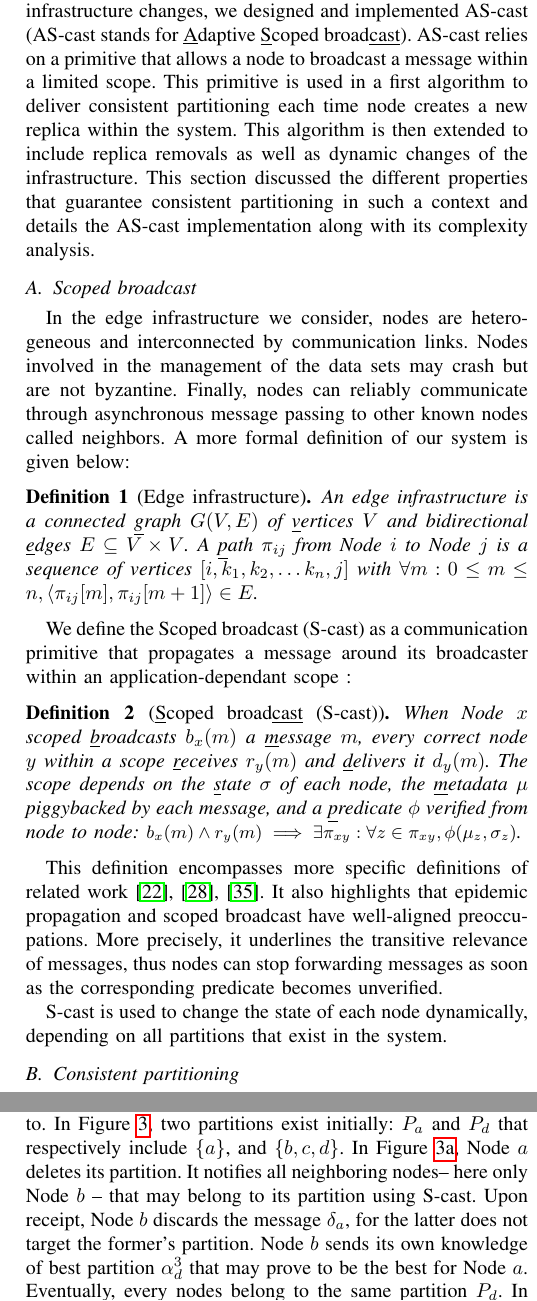
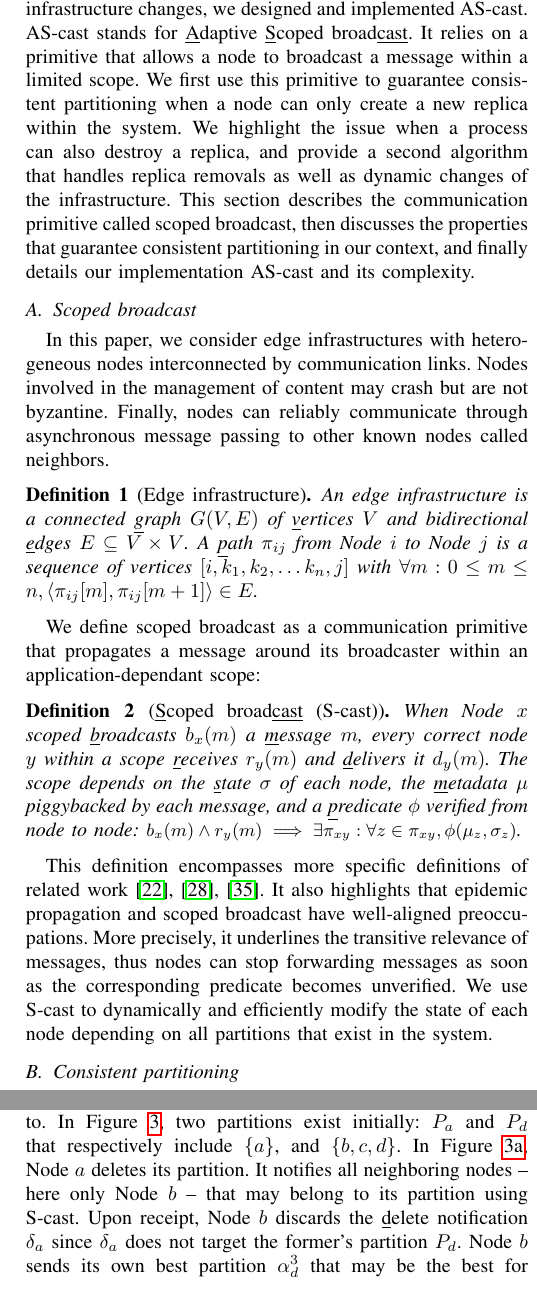
Before and after one commit to parchemins/paper-ascast-tex, a LaTeX paper (paper.tex, which reads input/proposal.tex): two parts of the columns of pages 3 and 4 of 10, joined at a grey line, cut so that both start at the same text. Compiled offline with pdfLaTeX; a missing font is replaced by an installed copy or a similar font; a LaTeX package or settings file that is missing is left out.

Commit message:
reworkd start of section III

```diff
--- a/input/proposal.tex
+++ b/input/proposal.tex
@@ -1,53 +1,21 @@
-%% to better adapt positioning (I expect 2.5 pages
-%% intro+related work)
-
-% \vfill \TODO{spacing for intro and related work: 2.5 pages}
-% \newpage
-
 
 \section{Adaptive scoped broadcast}
 \label{sec:adaptive}
 
-%% In this section, we propose to dynamically adapt the scopes of \NAMEB
-%% using \NAMEB itself for the sake of efficiency: a \NAMEB message may
-%% modify the state of a \process, consequently changing predicate
-%% evaluations over deliveries.  At any time, a \process decides whether
-%% or not it becomes the center (or \emph{source}) of a scope (or
-%% \emph{partition}). \Processes must eventually rally the partition
-%% corresponding to their closest source despite concurrent operations,
-%% and dynamic changes in the network.
-
-%% \noindent In that regard, we introduce \NAME (stands for
-%% \underline{A}daptive \underline{S}coped broad\underline{cast}), a
-%% wait-free reactive protocol for dynamic logical partitioning that
-%% enables adaptive scoped broadcast in dynamic distributed
-%% systems. \NAME's operation guarantees that \processes eventually reach
-%% consistent partitioning by efficiently propagating their state
-%% changes. \NAME's overhead actually depends on its operations and
-%% current partitions in the system. When the system becomes quiescent,
-%% \processes eventually converge to their respective partition and do not
-%% require further communication afterward.
-
-%% \noindent This section starts by introducing consistent partitioning
-%% and its implementation when a \process can only become a new source to
-%% create a new partition, i.e., it cannot revoke its self-appointed
-%% status of source. Then, it extends to include the latter behavior: it
-%% introduces the properties that guarantee consistent partitioning in
-%% such context, and it details our implementation called \NAME along
-%% with its complexity analysis.
-
 To assign and maintain \processes to their best partition according to
-replica creations/removals as well as dynamic infrastructure changes,
-we designed and implemented \NAME (\NAME stands for
-\underline{A}daptive \underline{S}coped broad\underline{cast}).  \NAME
+replica creations and removals, as well as dynamic infrastructure
+changes, we designed and implemented \NAME.  \NAME stands for
+\underline{A}daptive \underline{S}coped broad\underline{cast}. It
 relies on a primitive that allows a \process to broadcast a message
-within a limited scope.  This primitive is used in a first algorithm
-to deliver consistent partitioning each time \process creates a new
-replica within the system. This algorithm is then extended to include
-replica removals as well as dynamic changes of the infrastructure.
-This section discussed the different properties that guarantee
-consistent partitioning in such a context and details the \NAME
-implementation along with its complexity analysis.
+within a limited scope. We first use this primitive to guarantee
+consistent partitioning when a \process can only create a new replica
+within the system. We highlight the issue when a process can also
+destroy a replica, and provide a second algorithm that handles replica
+removals as well as dynamic changes of the infrastructure.  This
+section describes the communication primitive called scoped broadcast,
+then discusses the properties that guarantee consistent partitioning
+in our context, and finally details our implementation \NAME and its
+complexity.
 
 
 \subsection{Scoped broadcast}
@@ -61,12 +29,12 @@ implementation along with its complexity analysis.
 %
 
 % \TODO{dynamic graph: superscript with $t$?}
-In the edge infrastructure we consider, nodes are heterogeneous and
-interconnected by communication links. \Processes involved in the
-management of the data sets may crash but are not byzantine.  Finally,
+In this paper, we consider edge infrastructures with heterogeneous
+\nodes interconnected by communication links. \Processes involved in
+the management of content may crash but are not byzantine.  Finally,
 \processes can reliably communicate through asynchronous message
-passing to other known \processes called neighbors.
-A more formal definition of our system is given below:
+passing to other known \processes called neighbors.  % A more formal
+%definition of our system is given below:
 
 \begin{definition}[Edge infrastructure]
   An edge infrastructure is a connected \underline{g}raph $G(V, E)$ of
@@ -92,8 +60,9 @@ A more formal definition of our system is given below:
 %of connected \processes, thus significantly reducing the generated
 %traffic of broadcast.
 
-We define the Scoped broadcast (\NAMEB) as a communication primitive that propagates a
-message around its broadcaster within an application-dependant scope :
+We define scoped broadcast as a communication primitive that
+propagates a message around its broadcaster within an
+application-dependant scope:
 
 
 \begin{definition}[\label{def:scoped}\underline{S}coped broad\underline{cast} (\NAMEB)]
@@ -125,8 +94,9 @@ corresponding predicate becomes unverified.
 %already reached two distinct cities before delivery. Similarly to
 %uniform reliable broadcast, scoped broadcast implementations expose
 %different trade-offs on space, time, and communication.
-
-\NAMEB is used to change the state of each \process dynamically, depending on all partitions that exist in the system.
+%
+We use \NAMEB to dynamically and efficiently modify the state of each
+\process depending on all partitions that exist in the system.
 
 
 
@@ -163,7 +133,7 @@ to.
   other path weight, the only consistent partitioning $\mathcal{P}$ is
   a set of partitions $P_{s\in S}$ such that each \process belongs to
   a logical partition comprising its closest source: $\forall p \in
-  P_{s_1}, \nexists P_{s_2}$ such that $|\Pi_{s_1p}| > |\Pi_{s_2p}|$.
+  P_{s_1}: \nexists P_{s_2}$ such that $|\Pi_{s_1p}| > |\Pi_{s_2p}|$.
 \end{definition}
 
 Unfortunately, \processes do not share a common global knowledge of
@@ -264,13 +234,13 @@ eventually choose another partition to belong to. In
 Figure~\ref{fig:del}, two partitions exist initially: $P_a$ and $P_d$
 that respectively include $\{a\}$, and $\{b, c, d\}$. In
 Figure~\ref{fig:delA}, \Process~$a$ deletes its partition. It notifies
-all neighboring \processes -- here only \Process~$b$ -- that may
+all neighboring \processes~--~here only \Process~$b$~-- that may
 belong to its partition using \NAMEB. Upon receipt, \Process~$b$
-discards the message $\delta_a$, for the latter does not target the
-former's partition. \Process~$b$ sends its own knowledge of best
-partition $\alpha_d^3$ that may prove to be the best for
-\Process~$a$. Eventually, every \processes belong to the same
-partition $P_d$. In this scenario, they reach consistent partitioning.
+discards the \underline{d}elete notification $\delta_a$ since
+$\delta_a$ does not target the former's partition $P_d$. \Process~$b$
+sends its own best partition $\alpha_d^3$ that may be the best for
+\Process~$a$. Eventually, every \process belongs to Partition
+$P_d$. In this scenario, they reach consistent partitioning.
 
 Delete operations add a new notion of order between events, and most
 importantly between message deliveries. Delete operations implicitly
```
Also changed, not shown: input/proposal.tex (25 more changed lines).
